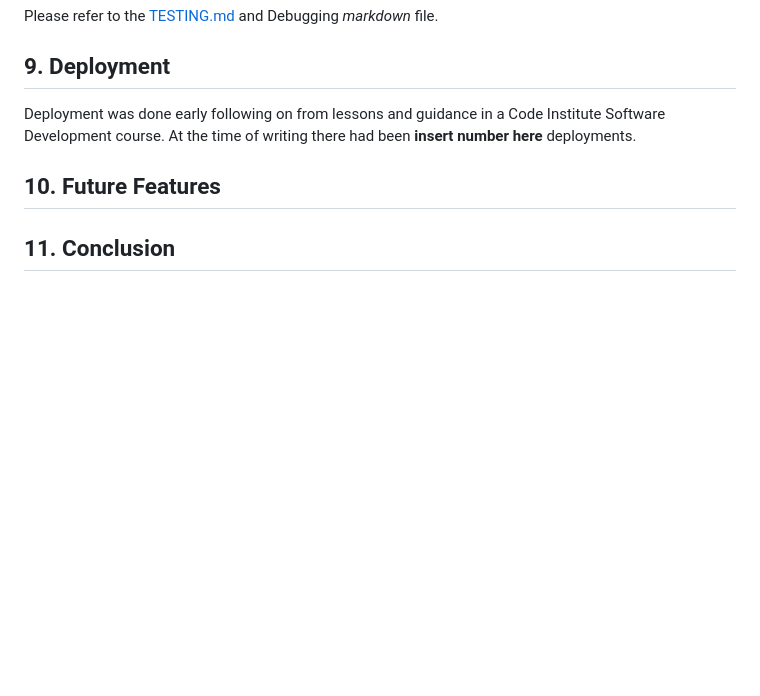
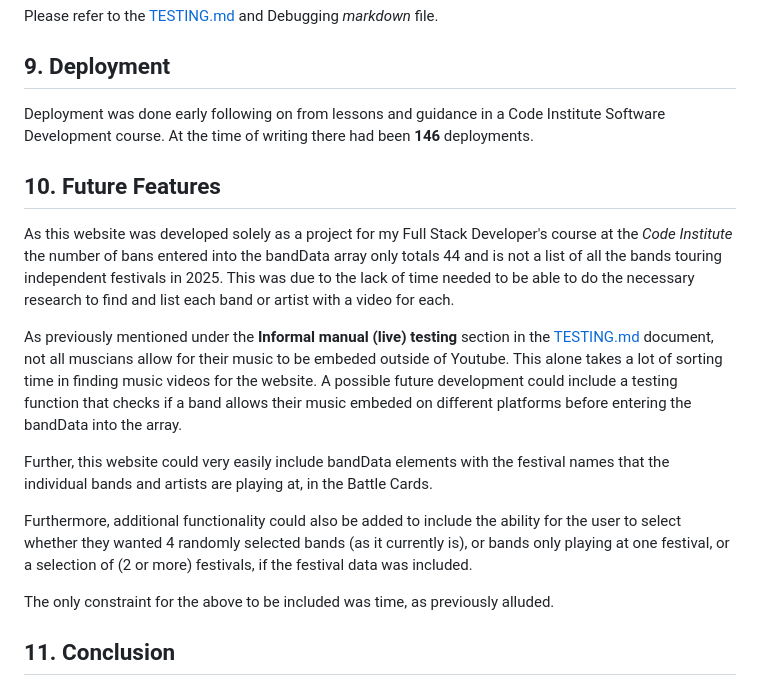
Before and after one commit to AxdeKlerk/BotB-25, a Markdown page: README.md, the part around the change printed below. Rendered like a GitHub page; blank space fills up the shorter version.

```diff
--- a/README.md
+++ b/README.md
@@ -80,9 +86,19 @@ Please refer to the [TESTING.md](TESTING.md) and Debugging *markdown* file.
 
 ## 9. Deployment
 
- Deployment was done early following on from lessons and guidance in a Code Institute Software Development course. At the time of writing there had been **insert number here** deployments.
+ Deployment was done early following on from lessons and guidance in a Code Institute Software Development course. At the time of writing there had been **146** deployments.
 
 ## 10. Future Features
+
+As this website was developed solely as a project for my Full Stack Developer's course at the *Code Institute* the number of bans entered into the bandData array only totals 44 and is not a list of all the bands touring independent festivals in 2025. This was due to the lack of time needed to be able to do the necessary research to find and list each band or artist with a video for each.
+
+As previously mentioned under the **Informal manual (live) testing** section in the [TESTING.md](TESTING.md) document, not all muscians allow for their music to be embeded outside of Youtube. This alone takes a lot of sorting time in finding music videos for the website. A possible future development could include a testing function that checks if a band allows their music embeded on different platforms before entering the bandData into the array.
+
+Further, this website could very easily include bandData elements with the festival names that the individual bands and artists are playing at, in the Battle Cards.
+
+Furthermore, additional functionality could also be added to include the ability for the user to select whether they wanted 4 randomly selected bands (as it currently is), or bands only playing at one festival, or a selection of (2 or more) festivals, if the festival data was included.
+
+The only constraint for the above to be included was time, as previously alluded.
 
 ## 11. Conclusion
 
```
Also changed, not shown: other parts of README.md (+16 -10 lines), TESTING.md (+9 -0 lines), assets/imgs/documentation/video-error.png (added), 2 other files.
